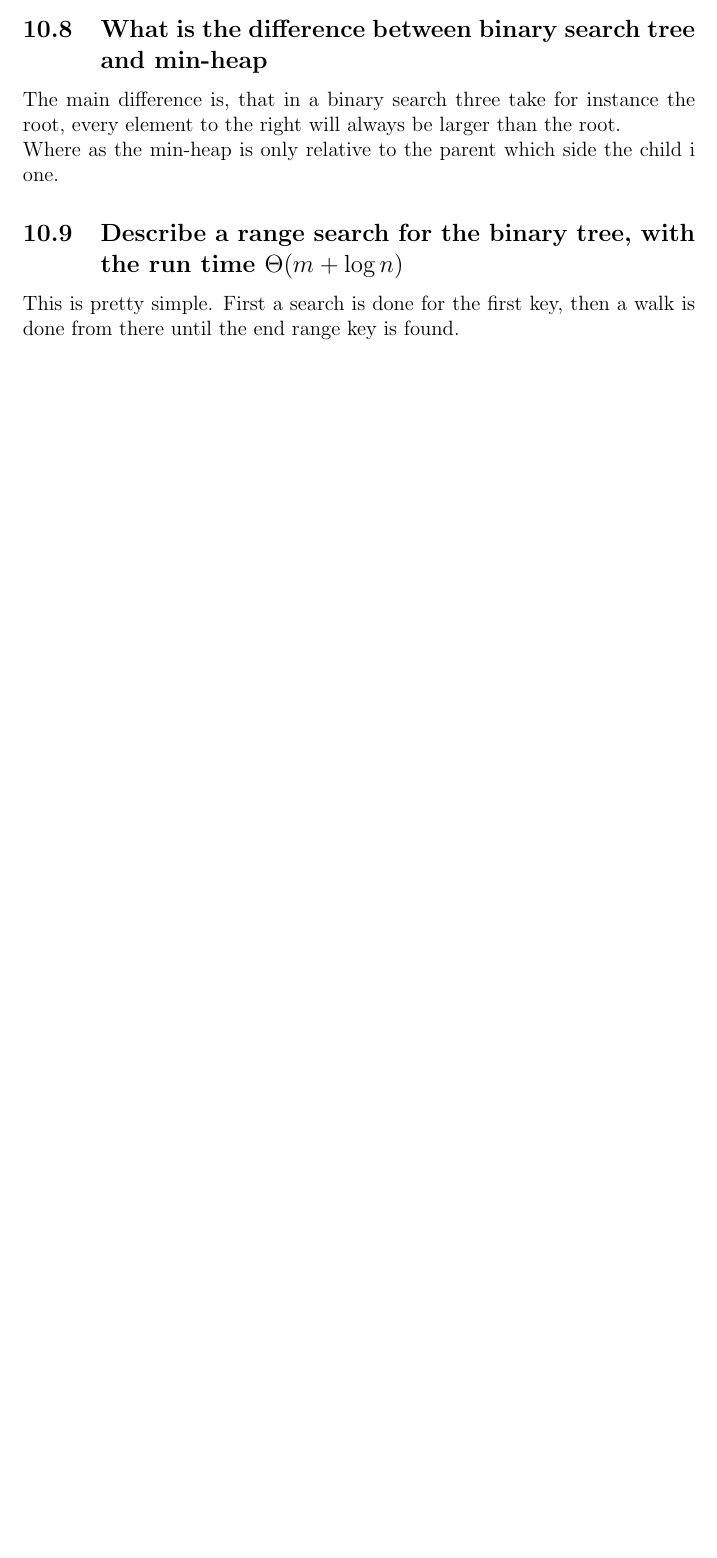
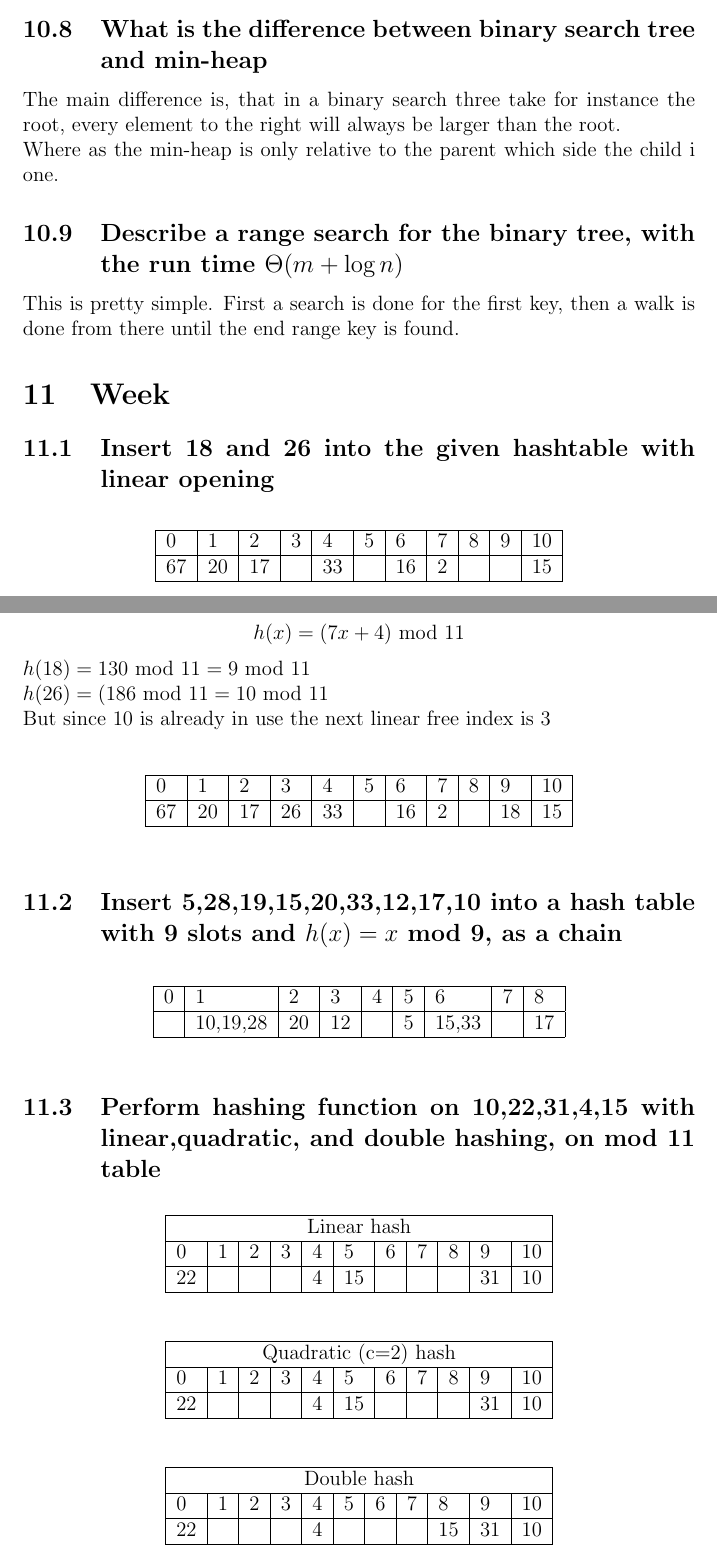
Before and after one commit to KKlokker/AlgorithmsAndDatastructure, a LaTeX problem sheet (Exercises/main.tex): part of page 23 of 23 before the commit and two parts of pages 23 and 24 of 24 after it, the two joined at a grey line, cut so that both start at the same text, the shorter picture padded with empty space. Compiled offline with pdfLaTeX.

Commit message:
Hash function exercises

```diff
--- a/Exercises/main.tex
+++ b/Exercises/main.tex
@@ -437,7 +437,66 @@
 				Where as the min-heap is only relative to the parent which side the child i one.
 			\subsection{Describe a range search for the binary tree, with the run time $\Theta(m+\log n)$}
 				This is pretty simple. First a search is done for the first key, then a walk is done from there until the end range key is found.
-
-
-
+		\section{Week}
+			\subsection{Insert 18 and 26 into the given hashtable with linear opening}
+					  \begin{table}[h!]
+								 \center
+								 \begin{tabular}{|l|l|l|l|l|l|l|l|l|l|l|}
+											\hline
+											0 & 1 & 2 & 3 & 4 &5 &6 &7&8&9&10\\\hline
+											67&20&17&&33&&16&2&&&15\\\hline
+								  \end{tabular}
+					  \end{table}
+					  $$h(x)=(7x+4)\text{ mod 11}$$
+					  $h(18)=130\text{ mod 11} = 9 \text{ mod 11}$\\
+					  $h(26)=(186\text{ mod 11} = 10 \text{ mod 11}$\\
+					  But since 10 is already in use the next linear free index is 3\\
+					  \begin{table}[h!]
+								 \center
+								 \begin{tabular}{|l|l|l|l|l|l|l|l|l|l|l|}
+											\hline
+											0 & 1 & 2 & 3 & 4 &5 &6 &7&8&9&10\\\hline
+											67&20&17&26&33&&16&2&&18&15\\\hline
+								  \end{tabular}
+					  \end{table}
+			\subsection{Insert 5,28,19,15,20,33,12,17,10 into a hash table with 9 slots and $h(x)=x$ mod 9, as a chain}
+				\begin{table}[h!]
+					  \center
+					  \begin{tabular}{|l|l|l|l|l|l|l|l|l|}
+								 \hline
+								 0 & 1 & 2 & 3 & 4 &5 &6 &7&8\\\hline
+									&10,19,28&20&12&&5&15,33&&17\\\hline
+						\end{tabular}
+				\end{table}
+			\subsection{Perform hashing function on 10,22,31,4,15 with linear,quadratic, and double hashing, on mod 11 table}
+					\begin{table}[h!]
+					  \center
+					  \begin{tabular}{|l|l|l|l|l|l|l|l|l|l|l|}
+								 \hline
+								 \multicolumn{11}{|c|}{Linear hash}\\
+								 \hline
+								 0 & 1 & 2 & 3 & 4 &5 &6 &7&8&9&10\\\hline
+								 22&&&&4&15&&&&31&10\\\hline
+						\end{tabular}
+				\end{table}
+				\begin{table}[h!]
+					  \center
+					  \begin{tabular}{|l|l|l|l|l|l|l|l|l|l|l|}
+								  \hline
+								  \multicolumn{11}{|c|}{Quadratic (c=2) hash}\\
+								 \hline
+								 0 & 1 & 2 & 3 & 4 &5 &6 &7&8&9&10\\\hline
+								 22&&&&4&15&&&&31&10\\\hline
+						\end{tabular}
+				\end{table}
+				\begin{table}[h!]
+					  \center
+					  \begin{tabular}{|l|l|l|l|l|l|l|l|l|l|l|}
+								 \hline
+								 \multicolumn{11}{|c|}{Double hash}\\
+								 \hline
+								 0 & 1 & 2 & 3 & 4 &5 &6 &7&8&9&10\\\hline
+								 22&&&&4&&&&15&31&10\\\hline
+						\end{tabular}
+				\end{table}
 \end{document}
```
Also changed, not shown: Exercises/main.pdf, 5 other files.
